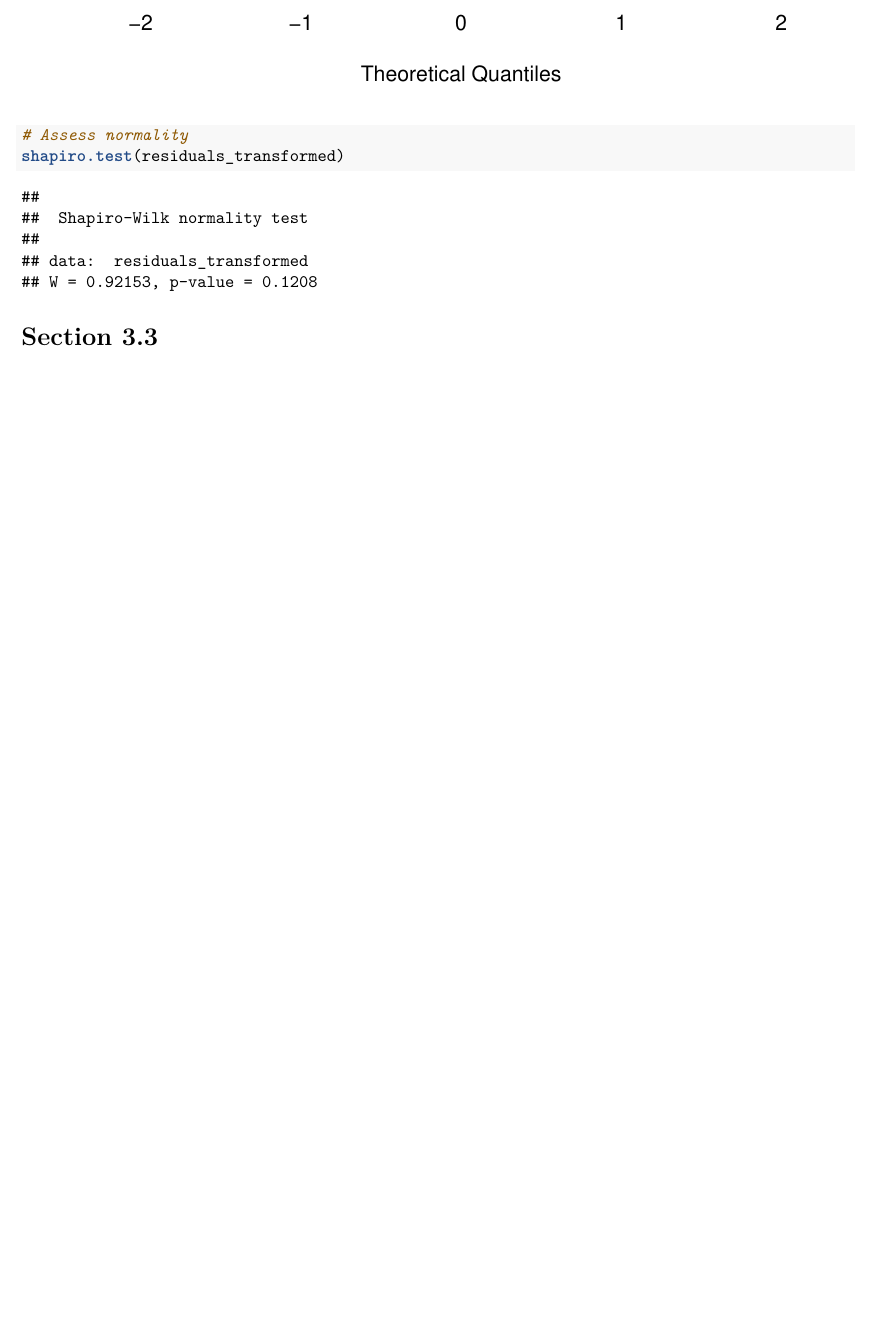
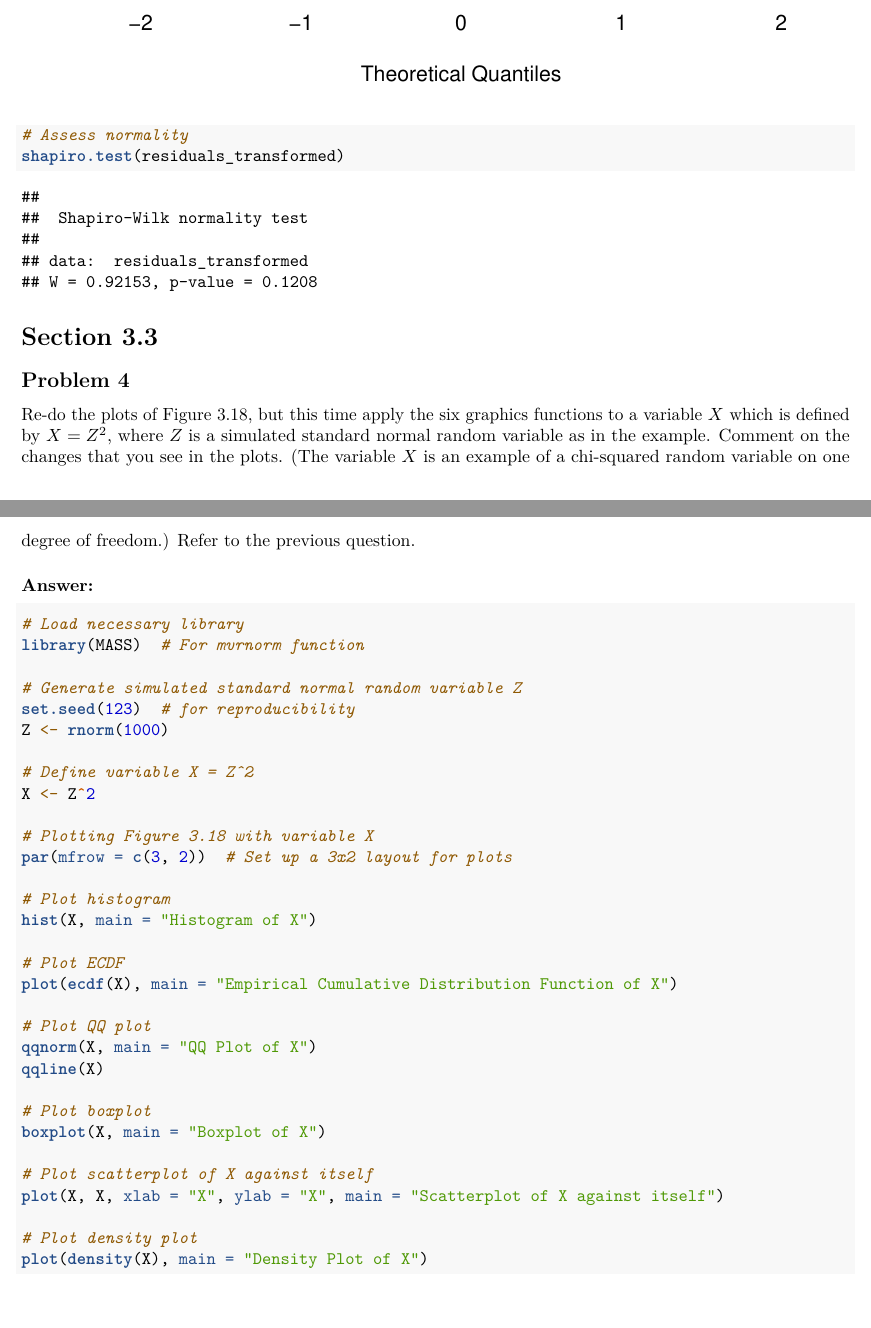
Before and after one commit to TeerthaDeb/Stat-280---Assignments, an R Markdown document (A4/A4.Rmd): part of page 10 of 10 before the commit and two parts of pages 10 and 11 of 13 after it, the two joined at a grey line, cut so that both start at the same text, the shorter picture padded with empty space. Rendered offline with R 4.5, knitr and Pandoc, then LaTeX, with nearby package versions.

Commit message:
v2 for A4

````diff
--- a/A4/A4.Rmd
+++ b/A4/A4.Rmd
@@ -156,6 +162,44 @@ shapiro.test(residuals_transformed)
 
 ```
 
+# Section 3.3
 
+## Problem 4
 
-# Section 3.3
+Re-do the plots of Figure 3.18, but this time apply the six graphics functions to a variable $X$ which is defined by $X = Z^2$, where $Z$ is a simulated standard normal random variable as in the example. Comment on the changes that you see in the plots. (The variable $X$ is an example of a chi-squared random variable on one degree of freedom.) Refer to the previous question.
+
+### Answer:
+
+```{r}
+
+# Load necessary library
+library(MASS)  # For mvrnorm function
+
+# Generate simulated standard normal random variable Z
+set.seed(123)  # for reproducibility
+Z <- rnorm(1000)
+
+# Define variable X = Z^2
+X <- Z^2
+
+# Plotting Figure 3.18 with variable X
+par(mfrow = c(3, 2))  # Set up a 3x2 layout for plots
+
+# Plot histogram
+hist(X, main = "Histogram of X")
+
+# Plot ECDF
+plot(ecdf(X), main = "Empirical Cumulative Distribution Function of X")
+
+# Plot QQ plot
+qqnorm(X, main = "QQ Plot of X")
+qqline(X)
+
+# Plot boxplot
+boxplot(X, main = "Boxplot of X")
+
+# Plot scatterplot of X against itself
+plot(X, X, xlab = "X", ylab = "X", main = "Scatterplot of X against itself")
+
+# Plot density plot
+plot(density(X), main = "Density Plot of X")
````
Also changed, not shown: A4/A4.pdf, A4/A4.Rmd (61 more changed lines), 2 other files.
